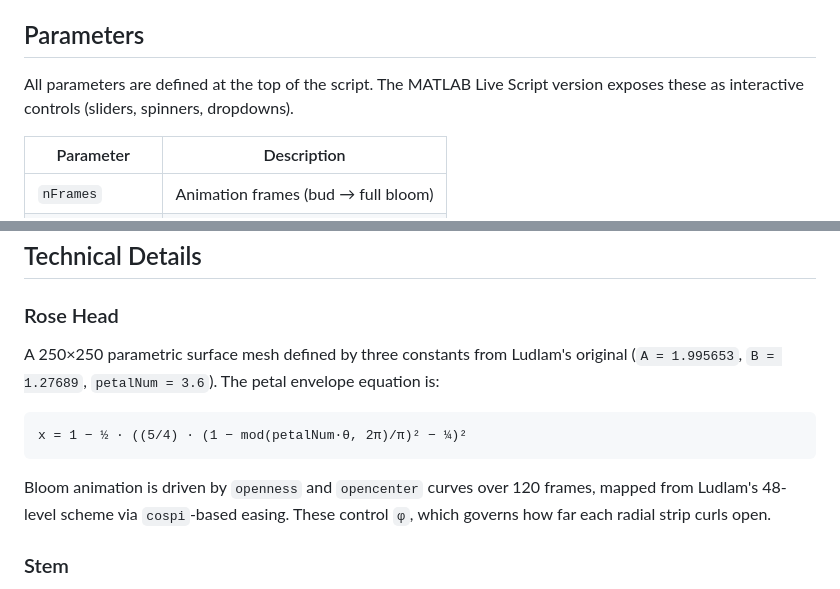
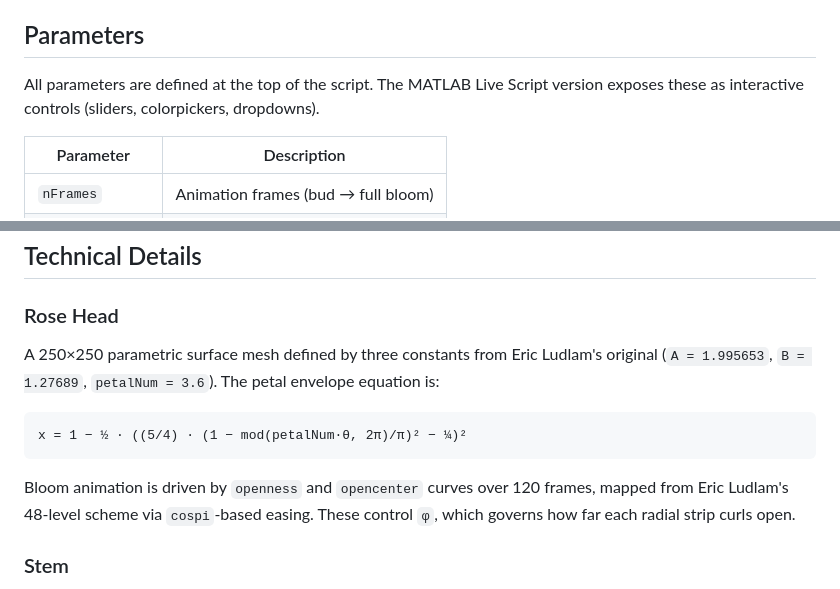
Before and after one commit to Vasileios-Bellos/BloomingRose, a Markdown page: README.md, 2 parts joined by grey strips. GitHub-like rendering.

````diff
--- a/README.md
+++ b/README.md
@@ -75,7 +75,7 @@ The scene uses four lights: a headlight, two infinite white lights from differen
 
 ## Parameters
 
-All parameters are defined at the top of the script. The MATLAB Live Script version exposes these as interactive controls (sliders, spinners, dropdowns).
+All parameters are defined at the top of the script. The MATLAB Live Script version exposes these as interactive controls (sliders, colorpickers, dropdowns).
 
 | Parameter | Description |
 |-----------|-------------|
@@ -127,13 +127,13 @@ A collection of pre-recorded animations showcasing various scene presets can be
 
 ### Rose Head
 
-A 250×250 parametric surface mesh defined by three constants from Ludlam's original (`A = 1.995653`, `B = 1.27689`, `petalNum = 3.6`). The petal envelope equation is:
+A 250×250 parametric surface mesh defined by three constants from Eric Ludlam's original (`A = 1.995653`, `B = 1.27689`, `petalNum = 3.6`). The petal envelope equation is:
 
 ```
 x = 1 − ½ · ((5/4) · (1 − mod(petalNum·θ, 2π)/π)² − ¼)²
 ```
 
-Bloom animation is driven by `openness` and `opencenter` curves over 120 frames, mapped from Ludlam's 48-level scheme via `cospi`-based easing. These control `φ`, which governs how far each radial strip curls open.
+Bloom animation is driven by `openness` and `opencenter` curves over 120 frames, mapped from Eric Ludlam's 48-level scheme via `cospi`-based easing. These control `φ`, which governs how far each radial strip curls open.
 
 ### Stem
 
````
Also changed, not shown: other parts of README.md (+1 -1 lines).
